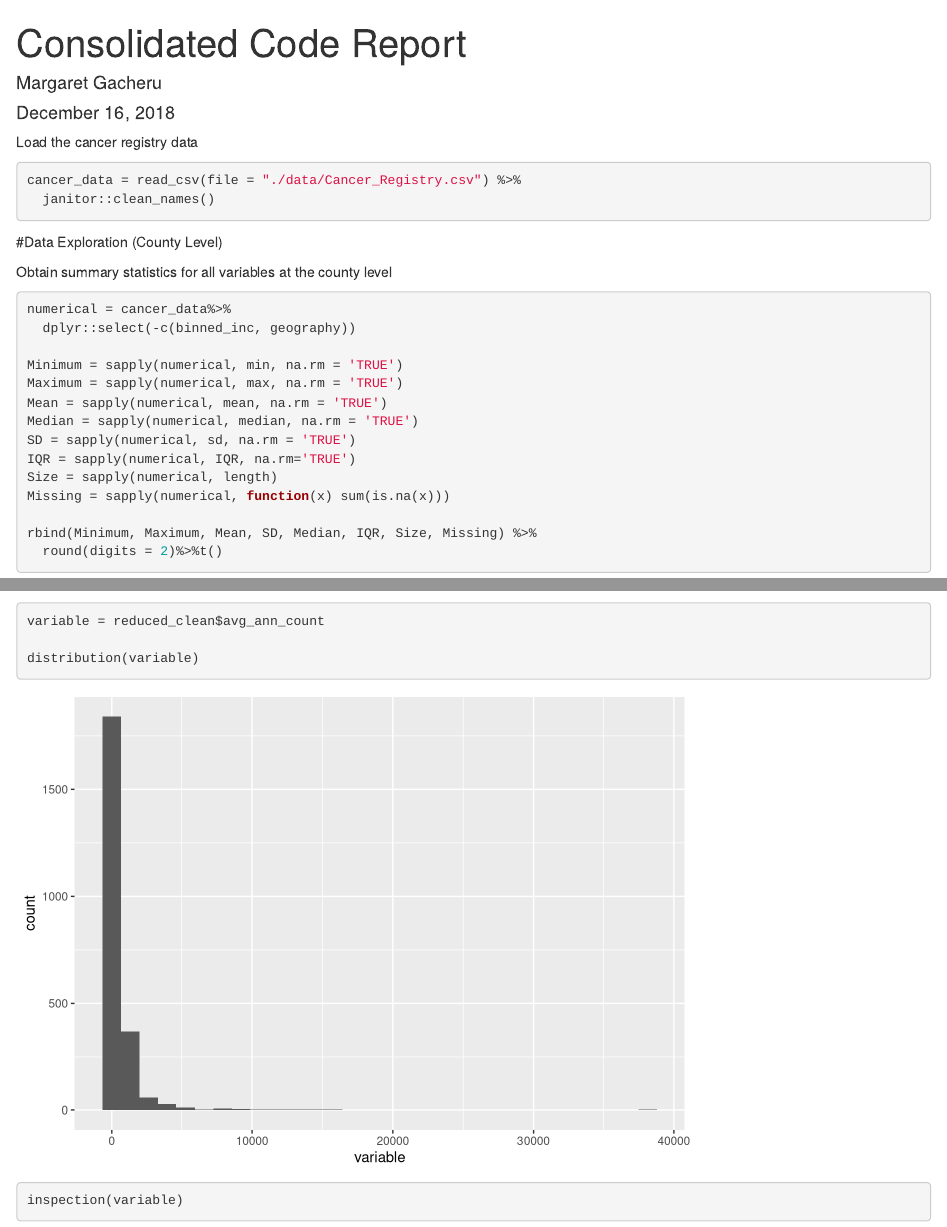
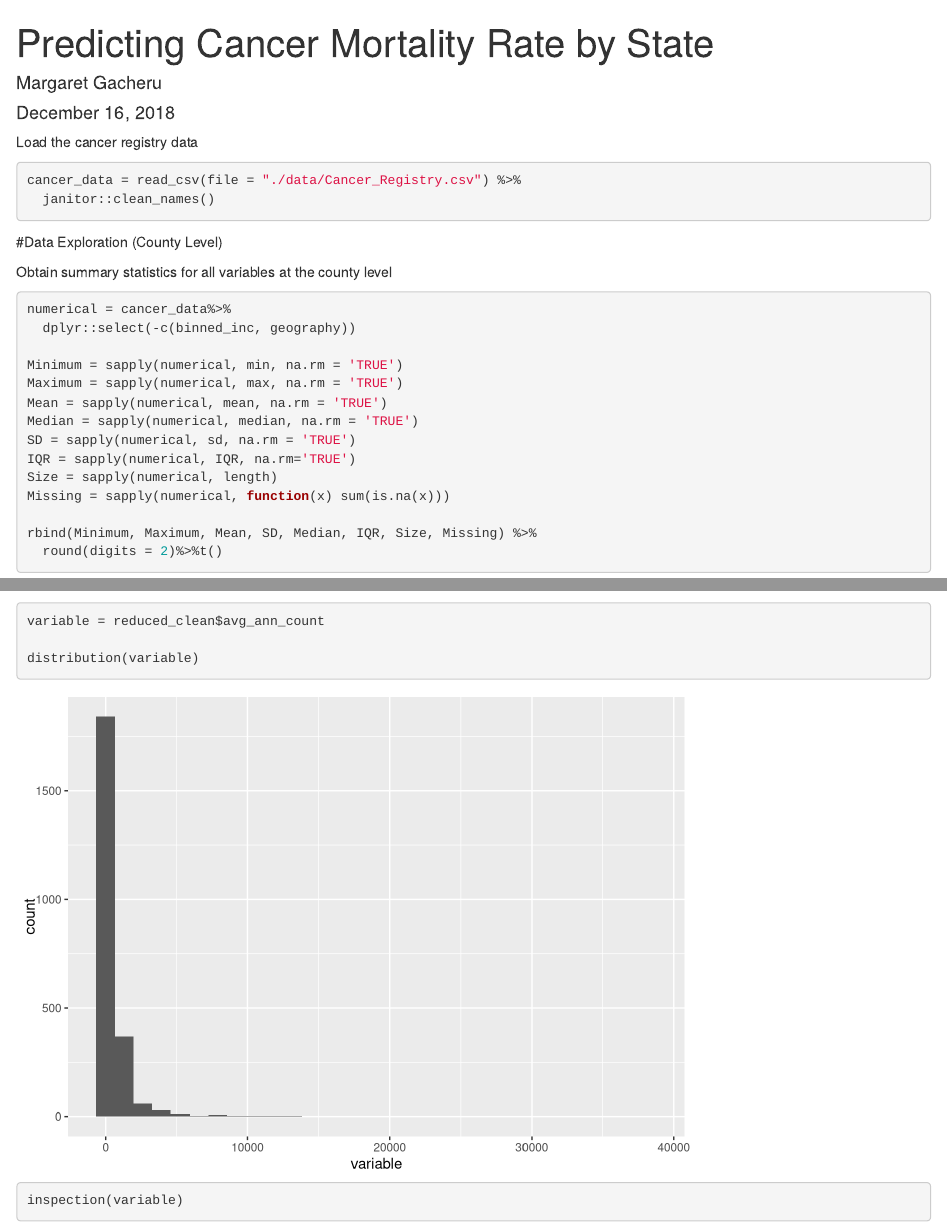
Before and after one commit to litianapp/BM_project, an R Markdown document (consolidated_project.Rmd): the page in a window 1100 px wide, from its top, and a second part further down, joined at a grey line. Rendered offline with R 4.5, knitr and Pandoc, with nearby package versions; some code elsewhere in the file could not run offline; column names are cleaned by a stand-in for the janitor package.

Commit message:
checking that i can push..

```diff
--- a/consolidated_project.Rmd
+++ b/consolidated_project.Rmd
@@ -1,5 +1,5 @@
 ---
-title: "Consolidated Code Report"
+title: "Predicting Cancer Mortality Rate by State"
 author: "Margaret Gacheru"
 date: "December 16, 2018"
 output: html_document
```
